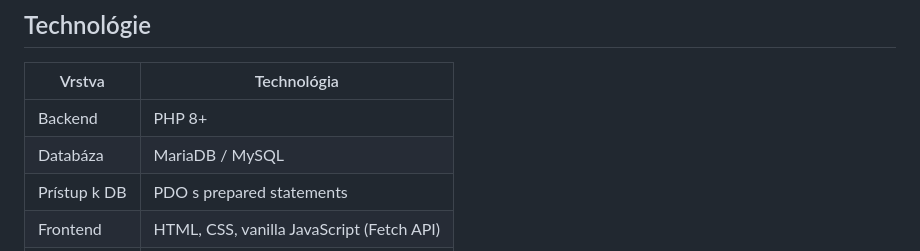
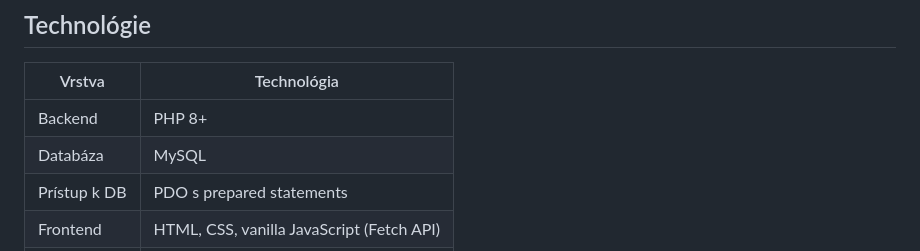
Before and after one commit to balazis123/SpravcaVydavkov, a Markdown page: README.md, the part around the change. Rendered like a GitHub page.

```diff
--- a/README.md
+++ b/README.md
@@ -45,7 +45,7 @@ Webová aplikácia na sledovanie osobných príjmov a výdavkov. Postavená na P
 | Vrstva | Technológia |
 |---|---|
 | Backend | PHP 8+ |
-| Databáza | MariaDB / MySQL |
+| Databáza | MySQL |
 | Prístup k DB | PDO s prepared statements |
 | Frontend | HTML, CSS, vanilla JavaScript (Fetch API) |
 | Obrázky | GD knižnica (miniatúry) |
```
